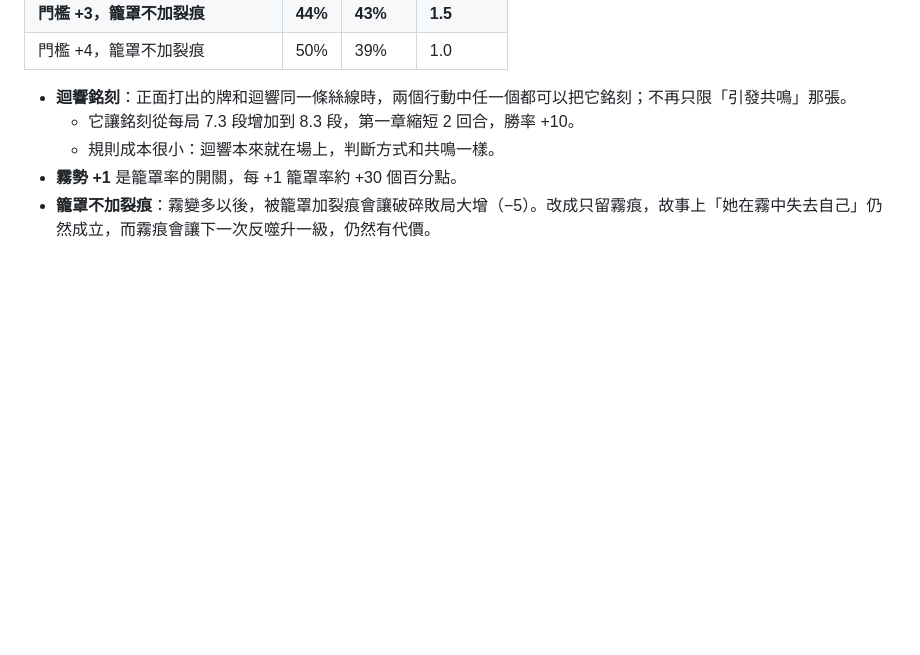
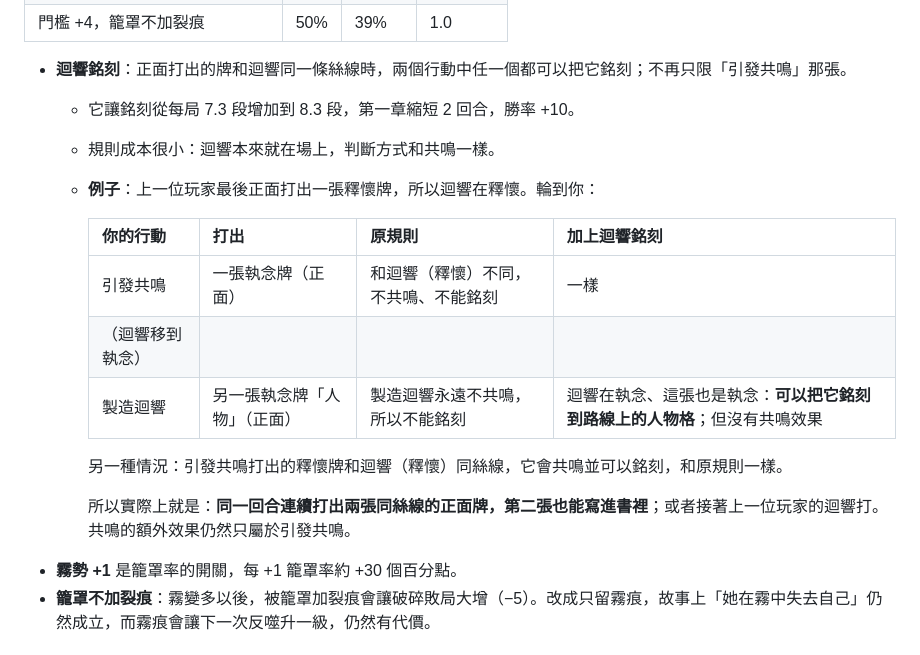
Before and after one commit to Ralph-Liu-Hub/Boardgame-Netherbloom, a Markdown page: simulator/reports/v5_chapters_simulation.zh-TW.md, the part around the change. Drawn GitHub-style; blank space fills up the shorter version.

Commit message:
Add an Echo inscription example to the chapter report
Co-Authored-By: Claude Opus 5.5 <noreply@anthropic.com>
Claude-Session: https://claude.ai/code/session_016kXWEDCMPSTqoYEjYYtRzv

```diff
--- a/simulator/reports/v5_chapters_simulation.zh-TW.md
+++ b/simulator/reports/v5_chapters_simulation.zh-TW.md
@@ -119,6 +119,17 @@
 - **迴響銘刻**：正面打出的牌和迴響同一條絲線時，兩個行動中任一個都可以把它銘刻；不再只限「引發共鳴」那張。
   - 它讓銘刻從每局 7.3 段增加到 8.3 段，第一章縮短 2 回合，勝率 +10。
   - 規則成本很小：迴響本來就在場上，判斷方式和共鳴一樣。
+  - **例子**：上一位玩家最後正面打出一張釋懷牌，所以迴響在釋懷。輪到你：
+
+    | 你的行動 | 打出 | 原規則 | 加上迴響銘刻 |
+    |---|---|---|---|
+    | 引發共鳴 | 一張執念牌（正面） | 和迴響（釋懷）不同，不共鳴、不能銘刻 | 一樣 |
+    | （迴響移到執念） | | | |
+    | 製造迴響 | 另一張執念牌「人物」（正面） | 製造迴響永遠不共鳴，所以不能銘刻 | 迴響在執念、這張也是執念：**可以把它銘刻到路線上的人物格**；但沒有共鳴效果 |
+
+    另一種情況：引發共鳴打出的釋懷牌和迴響（釋懷）同絲線，它會共鳴並可以銘刻，和原規則一樣。
+
+    所以實際上就是：**同一回合連續打出兩張同絲線的正面牌，第二張也能寫進書裡**；或者接著上一位玩家的迴響打。共鳴的額外效果仍然只屬於引發共鳴。
 - **霧勢 +1** 是籠罩率的開關，每 +1 籠罩率約 +30 個百分點。
 - **籠罩不加裂痕**：霧變多以後，被籠罩加裂痕會讓破碎敗局大增（−5）。改成只留霧痕，故事上「她在霧中失去自己」仍然成立，而霧痕會讓下一次反噬升一級，仍然有代價。
 
```
